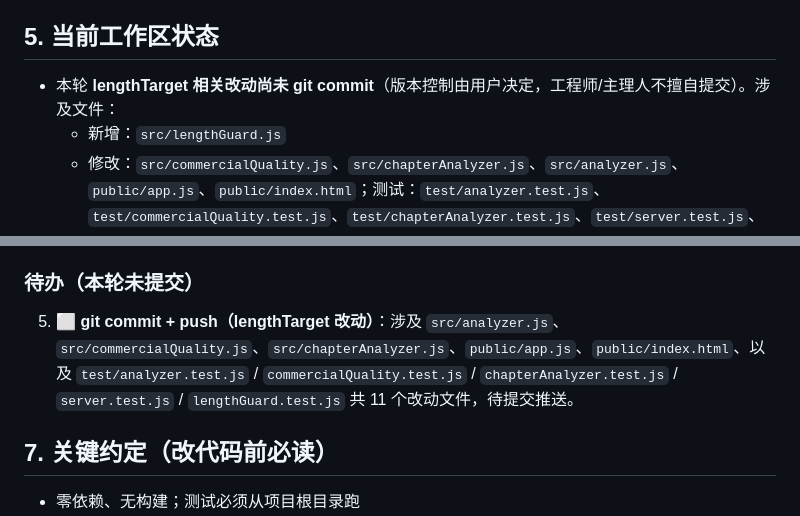
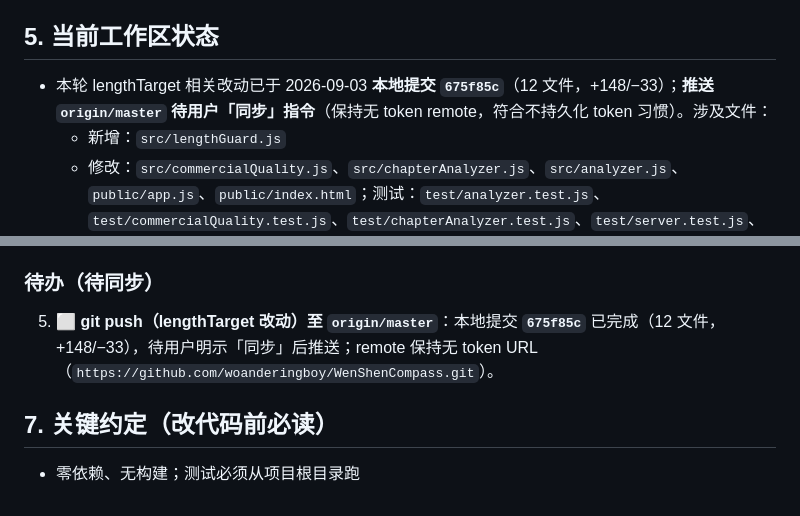
Before and after one commit to woanderingboy/WenShenCompass, a Markdown page: docs/项目进度与交接.md, 2 parts joined by grey strips. Rendered like a GitHub page.

Commit message:
docs: 项目进度文档标记 lengthTarget 已本地提交 675f85c，推送待同步

```diff
--- a/docs/项目进度与交接.md
+++ b/docs/项目进度与交接.md
@@ -90,7 +90,7 @@ test/                   node --test 用例（10 个文件：9 个 .test.js + fix
 
 ## 5. 当前工作区状态
 
-- 本轮 **lengthTarget 相关改动尚未 git commit**（版本控制由用户决定，工程师/主理人不擅自提交）。涉及文件：
+- 本轮 lengthTarget 相关改动已于 2026-09-03 **本地提交 `675f85c`**（12 文件，+148/−33）；**推送 `origin/master` 待用户「同步」指令**（保持无 token remote，符合不持久化 token 习惯）。涉及文件：
   - 新增：`src/lengthGuard.js`
   - 修改：`src/commercialQuality.js`、`src/chapterAnalyzer.js`、`src/analyzer.js`、`public/app.js`、`public/index.html`；测试：`test/analyzer.test.js`、`test/commercialQuality.test.js`、`test/chapterAnalyzer.test.js`、`test/server.test.js`、`test/lengthGuard.test.js`
 - 无未完成的其他改动。
@@ -103,8 +103,8 @@ test/                   node --test 用例（10 个文件：9 个 .test.js + fix
 3. ✅ **git commit + push（字数检测轮）**：已 commit **0f96739**（10 文件，+790/−17）并推送至 `origin/master`；remote 保持无 token URL（`https://github.com/woanderingboy/WenShenCompass.git`），符合不持久化 token 习惯。提交时本会话无全局 git 身份，补设仓库局部 `user.name/email`（woanderingboy）。
 4. ✅ **字数目标区间前端可配（本轮）**：见 §4.5。三档 1500–3000 / 2000–4000 / 3000–6000 全链路透传，1000/6000 锚定不随档位变化；QA（严过关）补 lengthTarget 透传用例、主理人去重并补 lengthGuard 预设锚定用例，`node --test` **79/79 全绿**，零回归。
 
-### 待办（本轮未提交）
-5. ⬜ **git commit + push（lengthTarget 改动）**：涉及 `src/analyzer.js`、`src/commercialQuality.js`、`src/chapterAnalyzer.js`、`public/app.js`、`public/index.html`、以及 `test/analyzer.test.js` / `commercialQuality.test.js` / `chapterAnalyzer.test.js` / `server.test.js` / `lengthGuard.test.js` 共 11 个改动文件，待提交推送。
+### 待办（待同步）
+5. ⬜ **git push（lengthTarget 改动）至 `origin/master`**：本地提交 **`675f85c`** 已完成（12 文件，+148/−33），待用户明示「同步」后推送；remote 保持无 token URL（`https://github.com/woanderingboy/WenShenCompass.git`）。
 
 ## 7. 关键约定（改代码前必读）
 
```
